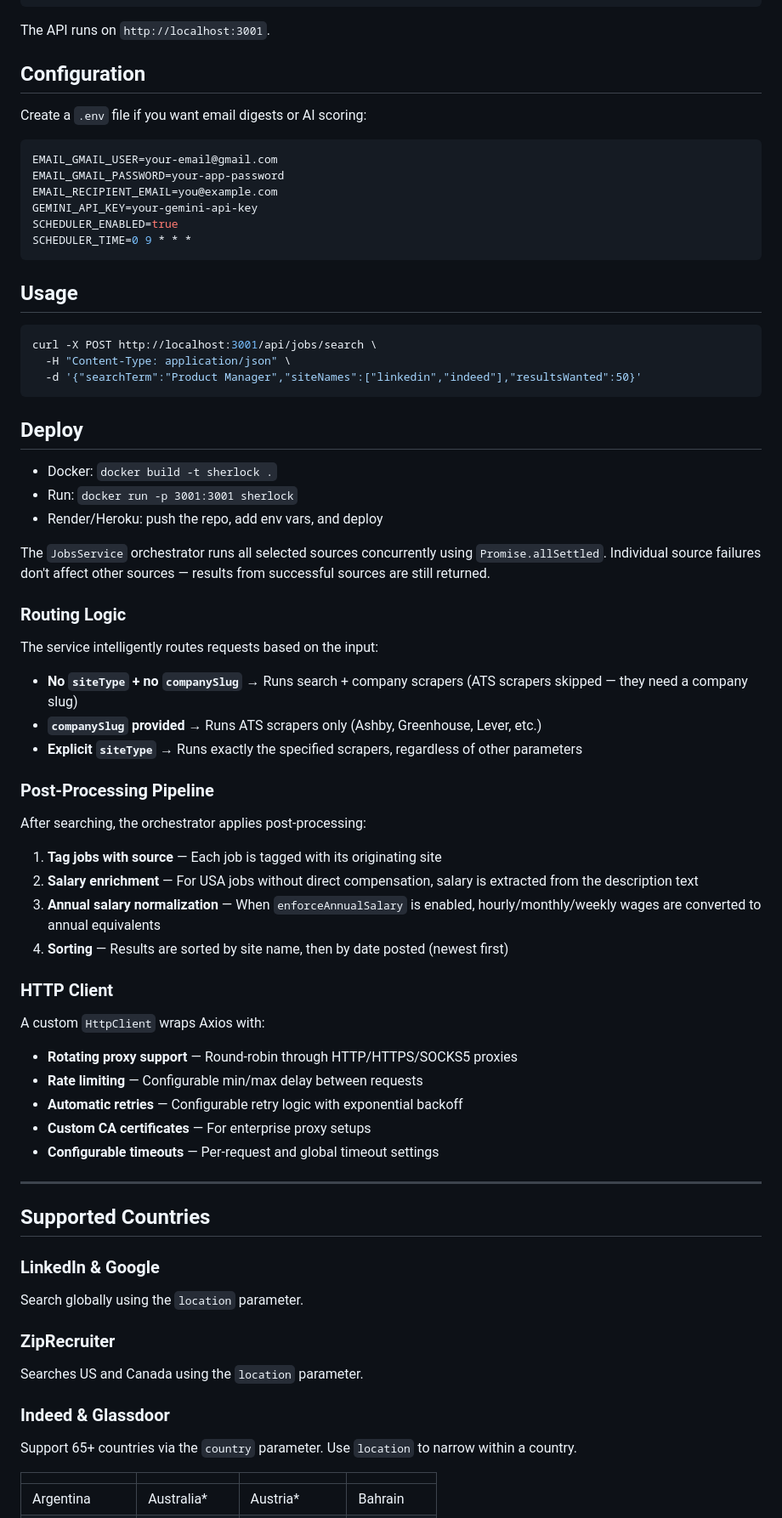
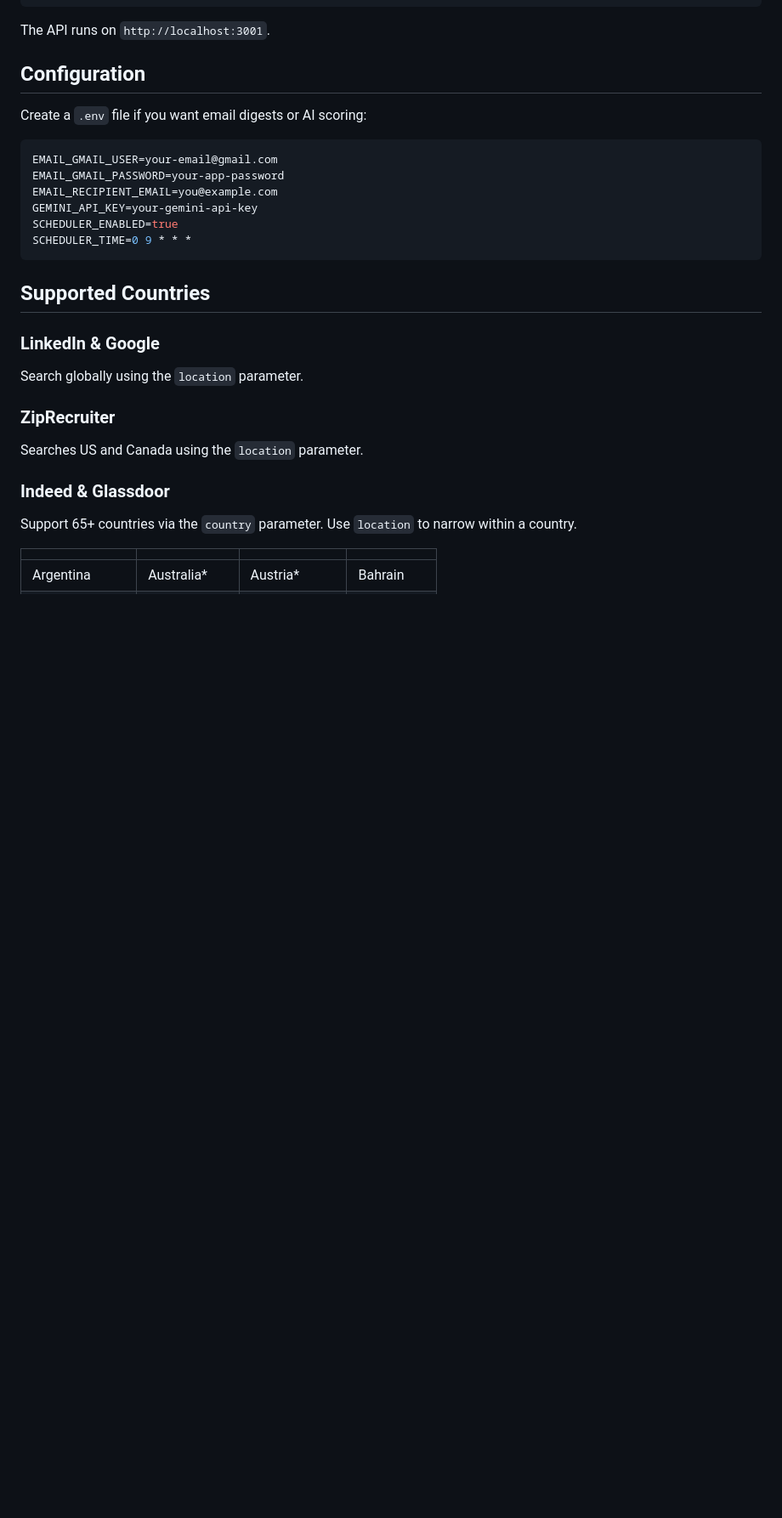
Before and after one commit to Gorghs/Sherlock, a Markdown page: README.md, the part around one of its changes. Shown at 85% size. Rendered like a GitHub page; blank space fills up the shorter version.

````diff
--- a/README.md
+++ b/README.md
@@ -33,50 +33,6 @@ SCHEDULER_ENABLED=true
 SCHEDULER_TIME=0 9 * * *
 ```
 
-## Usage
-
-```bash
-curl -X POST http://localhost:3001/api/jobs/search \
-  -H "Content-Type: application/json" \
-  -d '{"searchTerm":"Product Manager","siteNames":["linkedin","indeed"],"resultsWanted":50}'
-```
-
-## Deploy
-
-- Docker: `docker build -t sherlock .`
-- Run: `docker run -p 3001:3001 sherlock`
-- Render/Heroku: push the repo, add env vars, and deploy
-
-The `JobsService` orchestrator runs all selected sources concurrently using `Promise.allSettled`. Individual source failures don't affect other sources — results from successful sources are still returned.
-
-### Routing Logic
-
-The service intelligently routes requests based on the input:
-
-- **No `siteType` + no `companySlug`** → Runs search + company scrapers (ATS scrapers skipped — they need a company slug)
-- **`companySlug` provided** → Runs ATS scrapers only (Ashby, Greenhouse, Lever, etc.)
-- **Explicit `siteType`** → Runs exactly the specified scrapers, regardless of other parameters
-
-### Post-Processing Pipeline
-
-After searching, the orchestrator applies post-processing:
-
-1. **Tag jobs with source** — Each job is tagged with its originating site
-2. **Salary enrichment** — For USA jobs without direct compensation, salary is extracted from the description text
-3. **Annual salary normalization** — When `enforceAnnualSalary` is enabled, hourly/monthly/weekly wages are converted to annual equivalents
-4. **Sorting** — Results are sorted by site name, then by date posted (newest first)
-
-### HTTP Client
-
-A custom `HttpClient` wraps Axios with:
-
-- **Rotating proxy support** — Round-robin through HTTP/HTTPS/SOCKS5 proxies
-- **Rate limiting** — Configurable min/max delay between requests
-- **Automatic retries** — Configurable retry logic with exponential backoff
-- **Custom CA certificates** — For enterprise proxy setups
-- **Configurable timeouts** — Per-request and global timeout settings
-
----
 
 ## Supported Countries
 
````
Also changed, not shown: other parts of README.md (+0 -48 lines).
